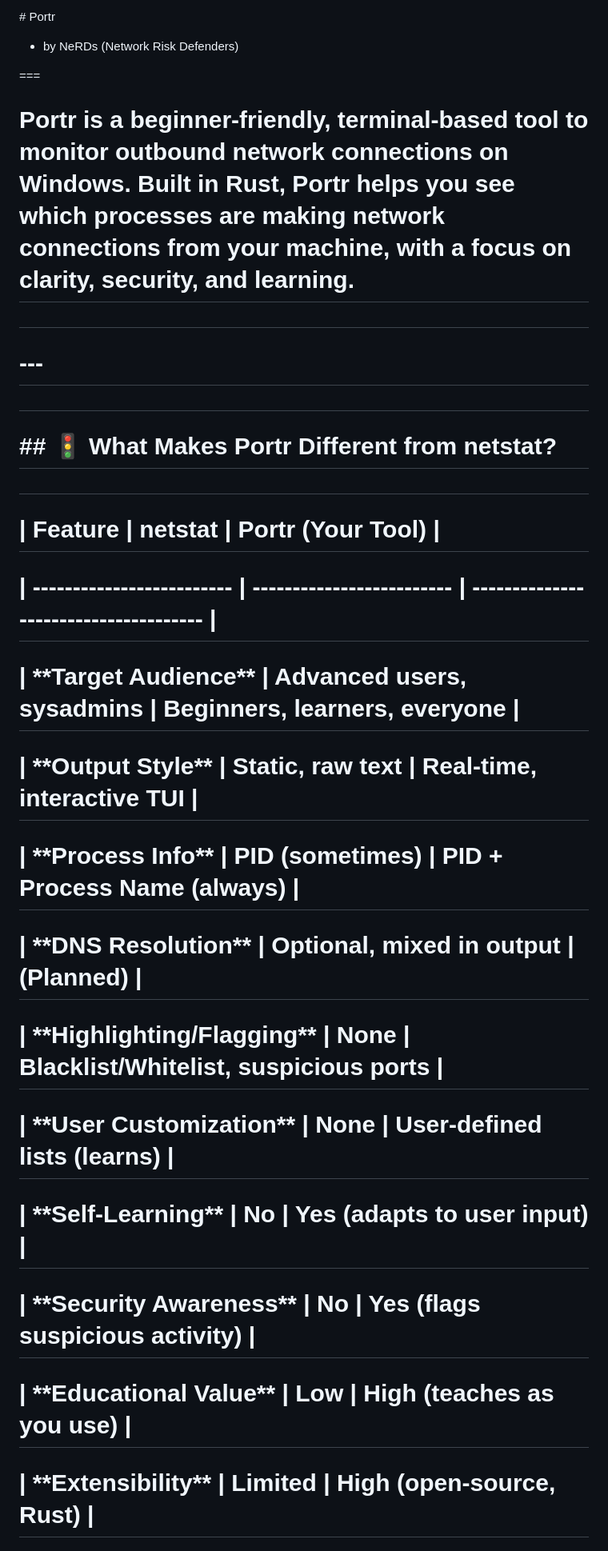
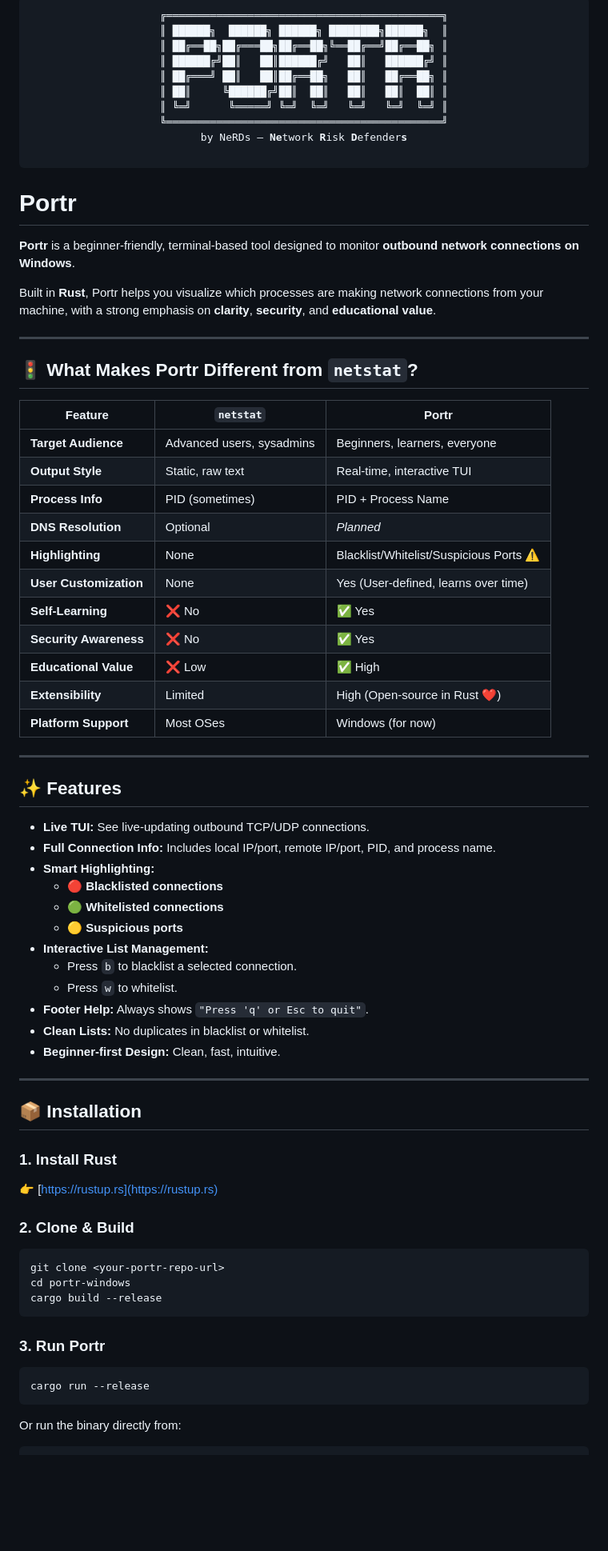
Before and after one commit to tech9ic/Portr, a Markdown page: README.md, the part around the change printed below. Shown: that part at 80% size. GitHub-like rendering; blank space fills up the shorter version.

````diff
--- a/README.md
+++ b/README.md
@@ -1,41 +1,80 @@
-\# Portr
-- by NeRDs (Network Risk Defenders)
+<div align="center">
+<pre>
+╔════════════════════════════════════════════╗
+║ ██████╗  ██████╗ ██████╗ ████████╗██████╗  ║
+║ ██╔══██╗██╔═══██╗██╔══██╗╚══██╔══╝██╔══██╗ ║
+║ ██████╔╝██║   ██║██████╔╝   ██║   ██████╔╝ ║
+║ ██╔═══╝ ██║   ██║██╔══██╗   ██║   ██╔══██╗ ║
+║ ██║     ╚██████╔╝██║  ██║   ██║   ██║  ██║ ║
+║ ╚═╝      ╚═════╝ ╚═╝  ╚═╝   ╚═╝   ╚═╝  ╚═╝ ║
+╚════════════════════════════════════════════╝
 
-===
+   by NeRDs — **Ne**twork **R**isk **D**efender**s**
+</pre>
+</div>
 
-# Portr is a beginner-friendly, terminal-based tool to monitor outbound network connections on Windows. Built in Rust, Portr helps you see which processes are making network connections from your machine, with a focus on clarity, security, and learning.
+# Portr
 
-#
+**Portr** is a beginner-friendly, terminal-based tool designed to monitor **outbound network connections on Windows**.
 
-# ---
+Built in **Rust**, Portr helps you visualize which processes are making network connections from your machine, with a strong emphasis on **clarity**, **security**, and **educational value**.
 
-#
+---
 
-# \## 🚦 What Makes Portr Different from netstat?
+## 🚦 What Makes Portr Different from `netstat`?
 
-#
+| Feature                | `netstat`                 | **Portr**                               |
+| ---------------------- | ------------------------- | --------------------------------------- |
+| **Target Audience**    | Advanced users, sysadmins | Beginners, learners, everyone           |
+| **Output Style**       | Static, raw text          | Real-time, interactive TUI              |
+| **Process Info**       | PID (sometimes)           | PID + Process Name                      |
+| **DNS Resolution**     | Optional                  | _Planned_                               |
+| **Highlighting**       | None                      | Blacklist/Whitelist/Suspicious Ports ⚠️ |
+| **User Customization** | None                      | Yes (User-defined, learns over time)    |
+| **Self-Learning**      | ❌ No                     | ✅ Yes                                  |
+| **Security Awareness** | ❌ No                     | ✅ Yes                                  |
+| **Educational Value**  | ❌ Low                    | ✅ High                                 |
+| **Extensibility**      | Limited                   | High (Open-source in Rust ❤️)           |
+| **Platform Support**   | Most OSes                 | Windows (for now)                       |
 
-# | Feature                   | netstat                   | Portr (Your Tool)                     |
+---
 
-# | ------------------------- | ------------------------- | ------------------------------------- |
+## ✨ Features
 
-# | \*\*Target Audience\*\*       | Advanced users, sysadmins | Beginners, learners, everyone         |
+- **Live TUI:** See live-updating outbound TCP/UDP connections.
+- **Full Connection Info:** Includes local IP/port, remote IP/port, PID, and process name.
+- **Smart Highlighting:**
+  - 🔴 **Blacklisted connections**
+  - 🟢 **Whitelisted connections**
+  - 🟡 **Suspicious ports**
+- **Interactive List Management:**
+  - Press `b` to blacklist a selected connection.
+  - Press `w` to whitelist.
+- **Footer Help:** Always shows `"Press 'q' or Esc to quit"`.
+- **Clean Lists:** No duplicates in blacklist or whitelist.
+- **Beginner-first Design:** Clean, fast, intuitive.
 
-# | \*\*Output Style\*\*          | Static, raw text          | Real-time, interactive TUI            |
+---
 
-# | \*\*Process Info\*\*          | PID (sometimes)           | PID + Process Name (always)           |
+## 📦 Installation
 
-# | \*\*DNS Resolution\*\*        | Optional, mixed in output | (Planned)                             |
+### 1. Install Rust
 
-# | \*\*Highlighting/Flagging\*\* | None                      | Blacklist/Whitelist, suspicious ports |
+👉 [https://rustup.rs](https://rustup.rs)
 
-# | \*\*User Customization\*\*    | None                      | User-defined lists (learns)           |
+### 2. Clone & Build
 
-# | \*\*Self-Learning\*\*         | No                        | Yes (adapts to user input)            |
+```sh
+git clone <your-portr-repo-url>
+cd portr-windows
+cargo build --release
+```
 
-# | \*\*Security Awareness\*\*    | No                        | Yes (flags suspicious activity)       |
+### 3. Run Portr
 
-# | \*\*Educational Value\*\*     | Low                       | High (teaches as you use)             |
+```sh
+cargo run --release
+```
 
-# | \*\*Extensibility\*\*         | Limited                   | High (open-source, Rust)              |
+Or run the binary directly from:
 
````
Also changed, not shown: other parts of README.md (+53 -178 lines).
